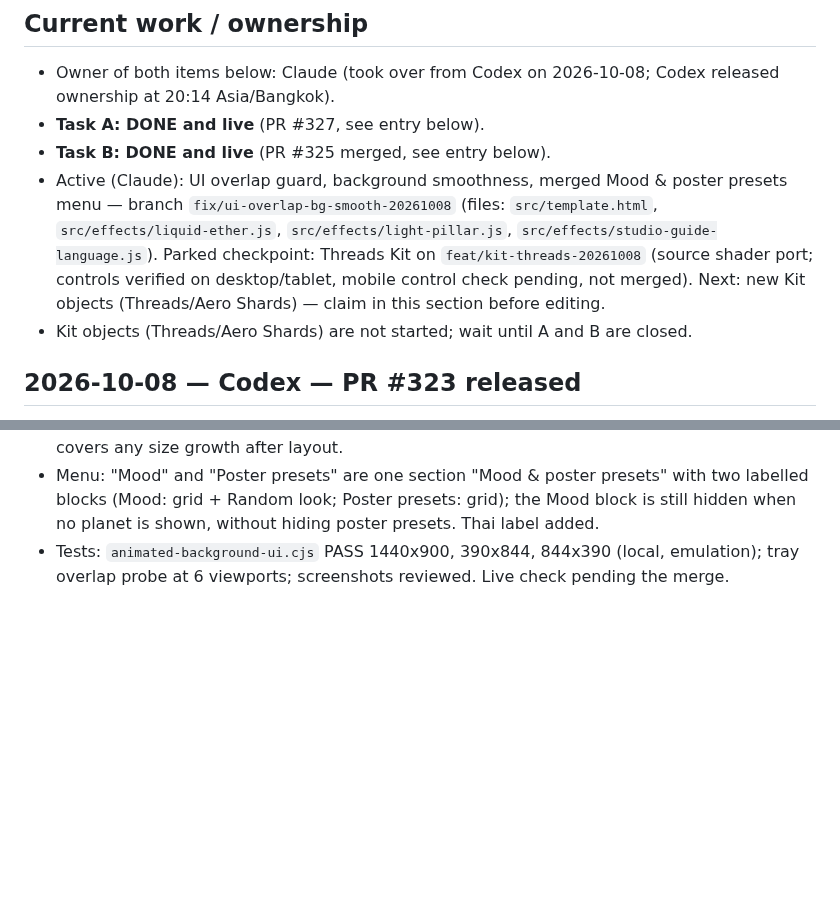
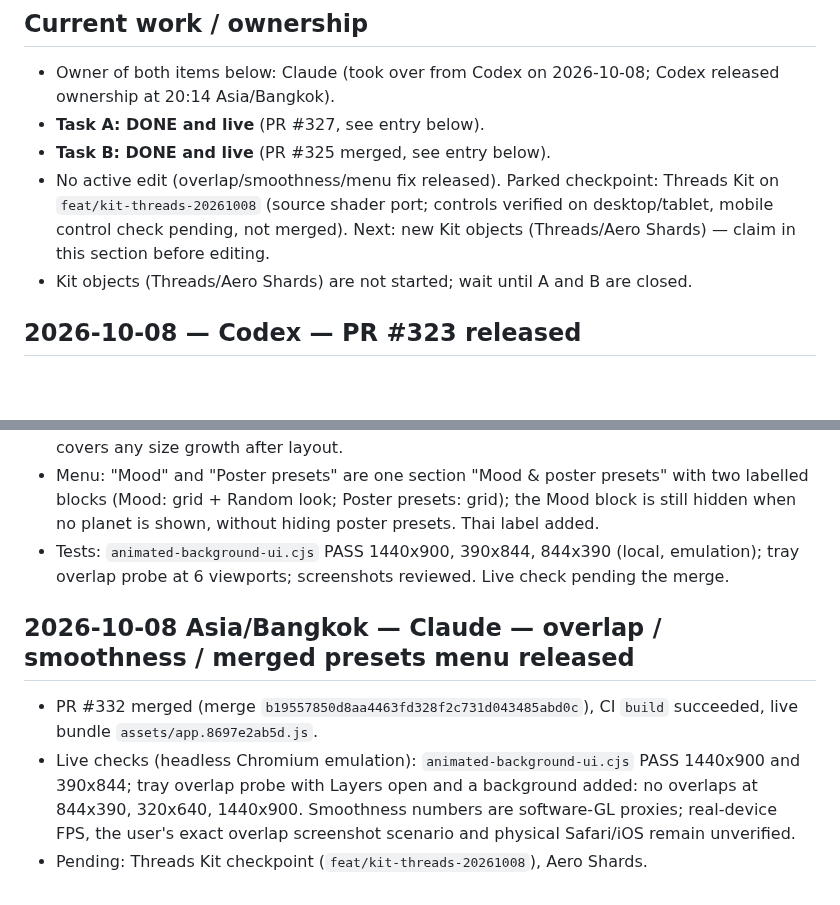
Before and after one commit to icelolan-ai/planet2, a Markdown page: docs/AI-WORK-LOG.md, 2 parts joined by grey strips. GitHub-like rendering; blank space fills up the shorter version.

Commit message:
Record overlap, smoothness and presets menu release
Co-Authored-By: Claude Sonnet 5.5 <noreply@anthropic.com>
Claude-Session: https://claude.ai/code/session_01UKR39Xtus9fEgvY11h7hn7

```diff
--- a/docs/AI-WORK-LOG.md
+++ b/docs/AI-WORK-LOG.md
@@ -7,7 +7,7 @@ Use with `AGENTS.md` and `AI-HANDOFF.md`. Entries are append-only; correct mista
 - Owner of both items below: Claude (took over from Codex on 2026-10-08; Codex released ownership at 20:14 Asia/Bangkok).
 - **Task A: DONE and live** (PR #327, see entry below).
 - **Task B: DONE and live** (PR #325 merged, see entry below).
-- Active (Claude): UI overlap guard, background smoothness, merged Mood & poster presets menu — branch `fix/ui-overlap-bg-smooth-20261008` (files: `src/template.html`, `src/effects/liquid-ether.js`, `src/effects/light-pillar.js`, `src/effects/studio-guide-language.js`). Parked checkpoint: Threads Kit on `feat/kit-threads-20261008` (source shader port; controls verified on desktop/tablet, mobile control check pending, not merged). Next: new Kit objects (Threads/Aero Shards) — claim in this section before editing.
+- No active edit (overlap/smoothness/menu fix released). Parked checkpoint: Threads Kit on `feat/kit-threads-20261008` (source shader port; controls verified on desktop/tablet, mobile control check pending, not merged). Next: new Kit objects (Threads/Aero Shards) — claim in this section before editing.
 - Kit objects (Threads/Aero Shards) are not started; wait until A and B are closed.
 
 ## 2026-10-08 — Codex — PR #323 released
@@ -95,3 +95,9 @@ Use with `AGENTS.md` and `AI-HANDOFF.md`. Entries are append-only; correct mista
 - Overlap: a post-layout guard in `layoutTrays` pushes a stacked tray below the previous one if their real rectangles overlap, shrinks bottom trays that run under the side rails and caps rails (scrollable) when needed, and a ResizeObserver re-lays out when Layers/panel change size. Reproduced real overlaps at 320x640 (Layers over the Add rail) and 844x390 (Add/Decor rails over dock and Layers); none remain in the 1440/1024/390/844x390 checks. The exact user scenario (settings panel under an expanded Layers) was not reproduced locally; the guard covers any size growth after layout.
 - Menu: "Mood" and "Poster presets" are one section "Mood & poster presets" with two labelled blocks (Mood: grid + Random look; Poster presets: grid); the Mood block is still hidden when no planet is shown, without hiding poster presets. Thai label added.
 - Tests: `animated-background-ui.cjs` PASS 1440x900, 390x844, 844x390 (local, emulation); tray overlap probe at 6 viewports; screenshots reviewed. Live check pending the merge.
+
+## 2026-10-08 Asia/Bangkok — Claude — overlap / smoothness / merged presets menu released
+
+- PR #332 merged (merge `b19557850d8aa4463fd328f2c731d043485abd0c`), CI `build` succeeded, live bundle `assets/app.8697e2ab5d.js`.
+- Live checks (headless Chromium emulation): `animated-background-ui.cjs` PASS 1440x900 and 390x844; tray overlap probe with Layers open and a background added: no overlaps at 844x390, 320x640, 1440x900. Smoothness numbers are software-GL proxies; real-device FPS, the user's exact overlap screenshot scenario and physical Safari/iOS remain unverified.
+- Pending: Threads Kit checkpoint (`feat/kit-threads-20261008`), Aero Shards.
```
Also changed, not shown: docs/AI-HANDOFF.md (+1 -1 lines).
